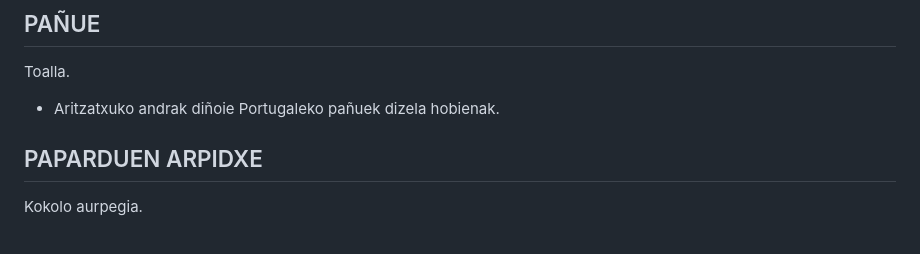
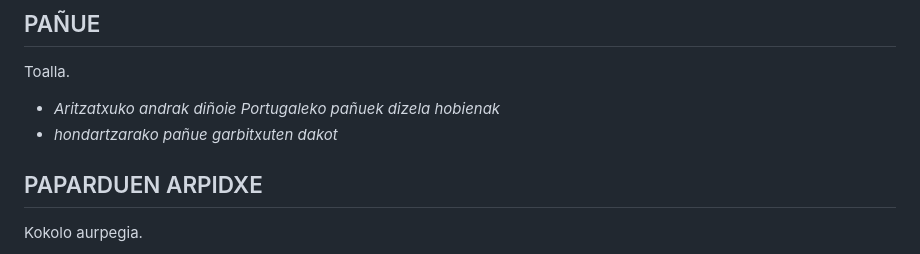
Before and after one commit to ZiTAL/bermiotarra, a Markdown page: berbak-esamoldiek/p.md, the part around the change. Drawn GitHub-style.

Commit message:
bot public

```diff
--- a/berbak-esamoldiek/p.md
+++ b/berbak-esamoldiek/p.md
@@ -44,7 +44,8 @@ Gaztelerazko **pantalón** nola sartu den esanahi horretaz ez da erraza jakitea.
 
 Toalla.
 
-- Aritzatxuko andrak diñoie Portugaleko pañuek dizela hobienak.
+- *Aritzatxuko andrak diñoie Portugaleko pañuek dizela hobienak*
+- *hondartzarako pañue garbitxuten dakot*
 
 ## PAPARDUEN ARPIDXE ##
 
```
